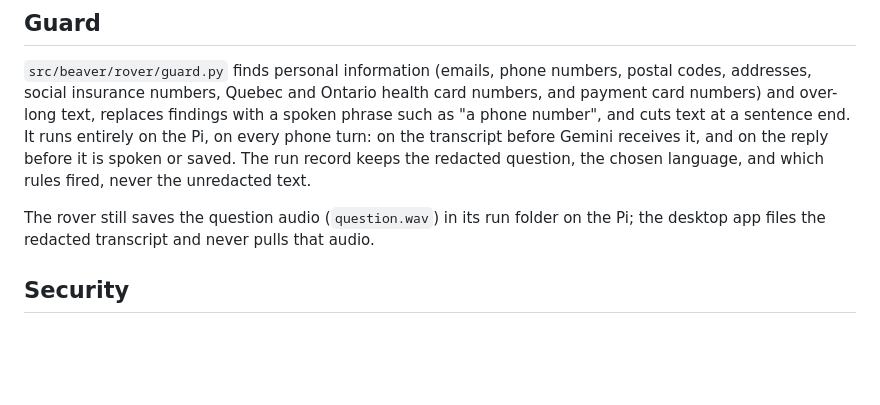
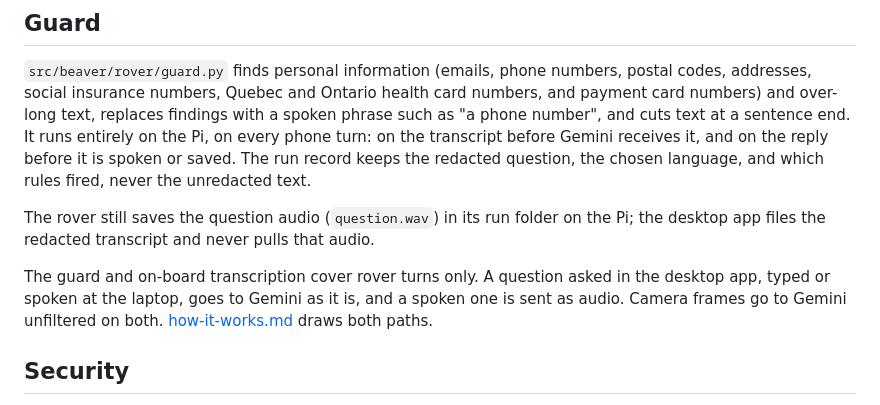
Before and after one commit to reversely/beaver, a Markdown page: docs/architecture.md, the part around the change. Rendered like a GitHub page; blank space fills up the shorter version.

```diff
--- a/docs/architecture.md
+++ b/docs/architecture.md
@@ -85,6 +85,10 @@ redacted question, the chosen language, and which rules fired, never the unredac
 The rover still saves the question audio (`question.wav`) in its run folder on the Pi; the desktop
 app files the redacted transcript and never pulls that audio.
 
+The guard and on-board transcription cover rover turns only. A question asked in the desktop app,
+typed or spoken at the laptop, goes to Gemini as it is, and a spoken one is sent as audio. Camera
+frames go to Gemini unfiltered on both. [how-it-works.md](how-it-works.md) draws both paths.
+
 ## Security
 
 - The Gemini and ElevenLabs keys live only in `.env` at the repo root on each machine and never
```
Also changed, not shown: README.md (+20 -17 lines), docs/how-it-works.md (added, +134 -0 lines).
